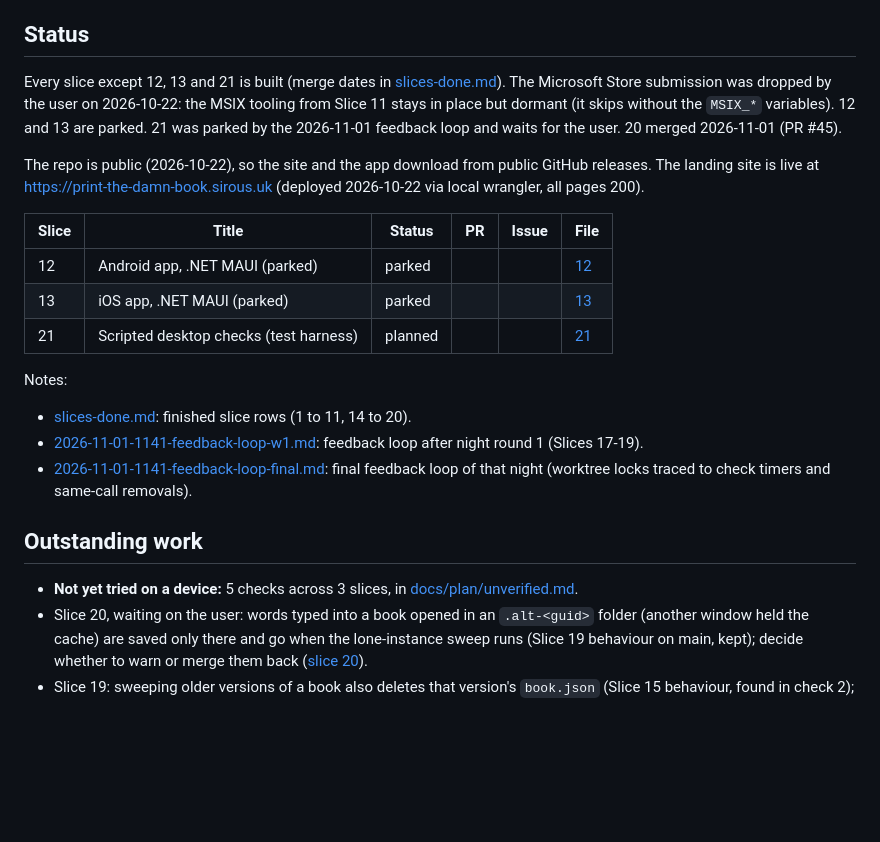
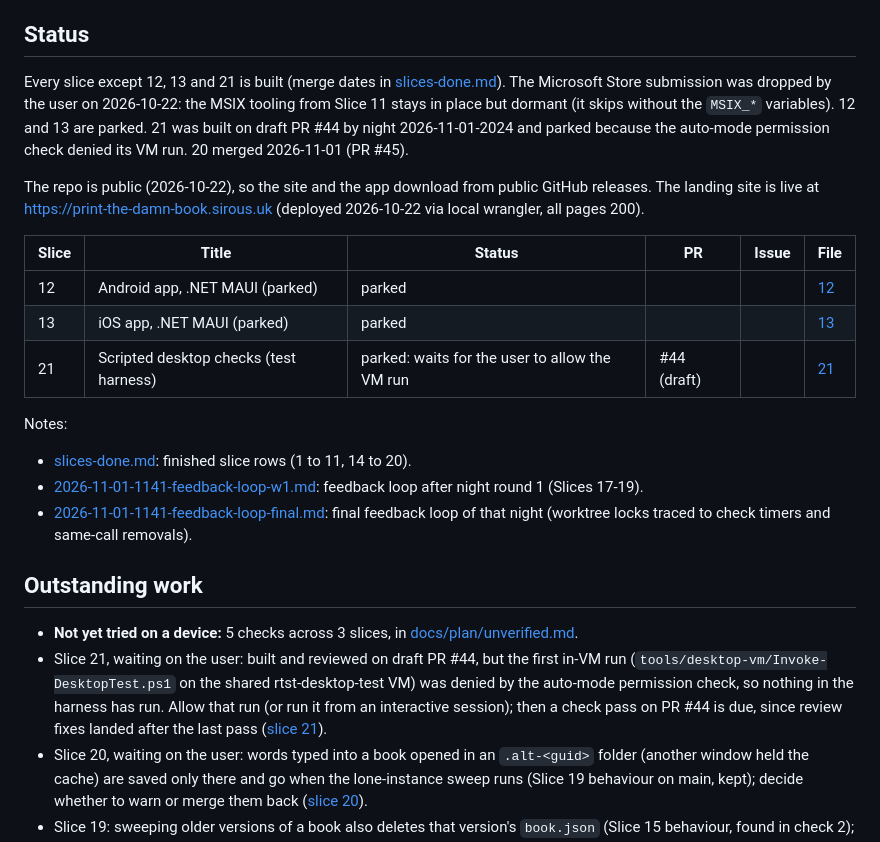
Before and after one commit to ashkansirous/print-the-damn-book, a Markdown page: plan.md, the part around the change. Rendered like a GitHub page; blank space fills up the shorter version.

Commit message:
docs: park Slice 21 after night round 1 (2026-11-01-2024)

```diff
--- a/plan.md
+++ b/plan.md
@@ -18,7 +18,7 @@ builds the exe on release, no Dockerfile.
 
 ## Status
 
-Every slice except 12, 13 and 21 is built (merge dates in [slices-done.md](docs/plan/notes/slices-done.md)). The Microsoft Store submission was dropped by the user on 2026-10-22: the MSIX tooling from Slice 11 stays in place but dormant (it skips without the `MSIX_*` variables). 12 and 13 are parked. 21 was parked by the 2026-11-01 feedback loop and waits for the user. 20 merged 2026-11-01 (PR #45).
+Every slice except 12, 13 and 21 is built (merge dates in [slices-done.md](docs/plan/notes/slices-done.md)). The Microsoft Store submission was dropped by the user on 2026-10-22: the MSIX tooling from Slice 11 stays in place but dormant (it skips without the `MSIX_*` variables). 12 and 13 are parked. 21 was built on draft PR #44 by night 2026-11-01-2024 and parked because the auto-mode permission check denied its VM run. 20 merged 2026-11-01 (PR #45).
 
 The repo is public (2026-10-22), so the site and the app download from public GitHub releases. The landing site is live at https://print-the-damn-book.sirous.uk (deployed 2026-10-22 via local wrangler, all pages 200).
 
@@ -26,7 +26,7 @@ The repo is public (2026-10-22), so the site and the app download from public Gi
 | --- | --- | --- | --- | --- | --- |
 | 12 | Android app, .NET MAUI (parked) | parked | | | [12](docs/plan/slices/12-android-app.md) |
 | 13 | iOS app, .NET MAUI (parked) | parked | | | [13](docs/plan/slices/13-ios-app.md) |
-| 21 | Scripted desktop checks (test harness) | planned | | | [21](docs/plan/slices/21-desktop-test-harness.md) |
+| 21 | Scripted desktop checks (test harness) | parked: waits for the user to allow the VM run | #44 (draft) | | [21](docs/plan/slices/21-desktop-test-harness.md) |
 
 Notes:
 
@@ -37,6 +37,7 @@ Notes:
 ## Outstanding work
 
 - **Not yet tried on a device:** 5 checks across 3 slices, in [docs/plan/unverified.md](docs/plan/unverified.md).
+- Slice 21, waiting on the user: built and reviewed on draft PR #44, but the first in-VM run (`tools/desktop-vm/Invoke-DesktopTest.ps1` on the shared rtst-desktop-test VM) was denied by the auto-mode permission check, so nothing in the harness has run. Allow that run (or run it from an interactive session); then a check pass on PR #44 is due, since review fixes landed after the last pass ([slice 21](docs/plan/slices/21-desktop-test-harness.md)).
 - Slice 20, waiting on the user: words typed into a book opened in an `.alt-<guid>` folder (another window held the cache) are saved only there and go when the lone-instance sweep runs (Slice 19 behaviour on main, kept); decide whether to warn or merge them back ([slice 20](docs/plan/slices/20-dino-open-hardening.md)).
 - Slice 19: sweeping older versions of a book also deletes that version's `book.json` (Slice 15 behaviour, found in check 2); Dino Reader follow-up: add a "Print this book" slice to its plan (`D:\ReadTheStupidText`) now that Slice 19 has merged ([slice 19](docs/plan/slices/19-open-from-dino-reader.md)).
 - Slice 15: memory not returned after a very large book (about 1.6 GB held after a 420-page stress book is replaced, also on main for folder opens; needs a profiler); about 3 in 18 cancelled opens leave a cache folder behind (cleaned on reopen); drop-zone drag checked with a real Explorer drag only once ([slice 15](docs/plan/slices/15-open-dino-books.md)).
```
Also changed, not shown: 1 other file.
